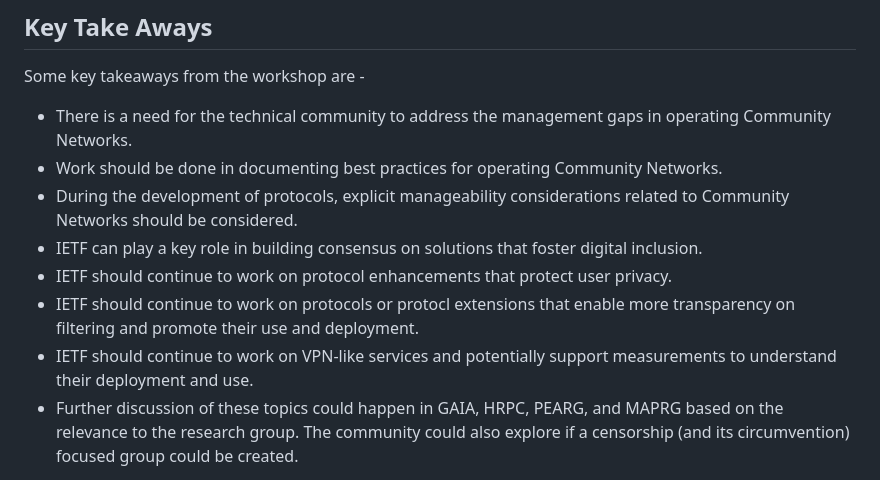
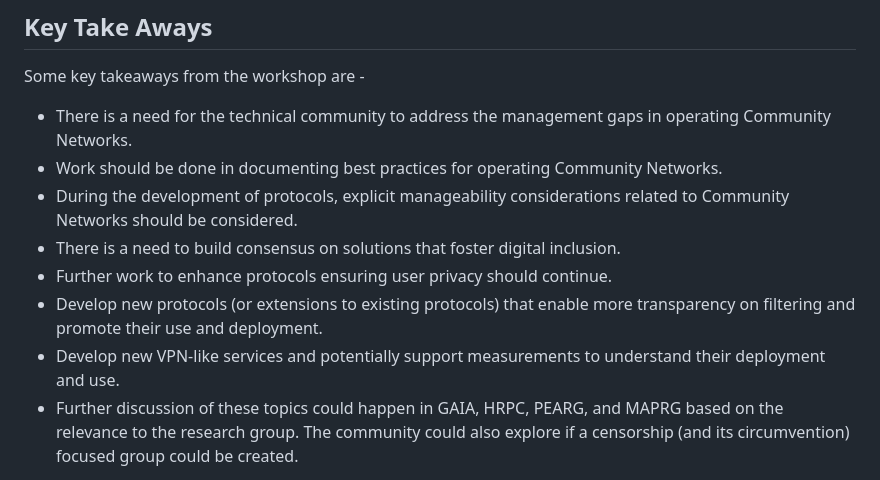
Before and after one commit to intarchboard/draft-iab-bias-workshop-report, a Markdown page: draft-iab-bias-workshop-report.md, the part around the change. GitHub-like rendering.

Commit message:
Removed IETF Should

```diff
--- a/draft-iab-bias-workshop-report.md
+++ b/draft-iab-bias-workshop-report.md
@@ -328,10 +328,10 @@ Some key takeaways from the workshop are -
 - There is a need for the technical community to address the management gaps in operating Community Networks.
 - Work should be done in documenting best practices for operating Community Networks.
 - During the development of protocols, explicit manageability considerations related to Community Networks should be considered.
-- IETF can play a key role in building consensus on solutions that foster digital inclusion.
-- IETF should continue to work on protocol enhancements that protect user privacy.
-- IETF should continue to work on protocols or protocl extensions that enable more transparency on filtering and promote their use and deployment.
-- IETF should continue to work on VPN-like services and potentially support measurements to understand their deployment and use.
+- There is a need to build consensus on solutions that foster digital inclusion.
+- Further work to enhance protocols ensuring user privacy should continue.
+- Develop new protocols (or extensions to existing protocols) that enable more transparency on filtering and promote their use and deployment.
+- Develop new VPN-like services and potentially support measurements to understand their deployment and use.
 - Further discussion of these topics could happen in GAIA, HRPC, PEARG, and MAPRG based on the relevance to the research group. The community could also explore if a censorship (and its circumvention) focused group could be created.
 
 --- back
```
